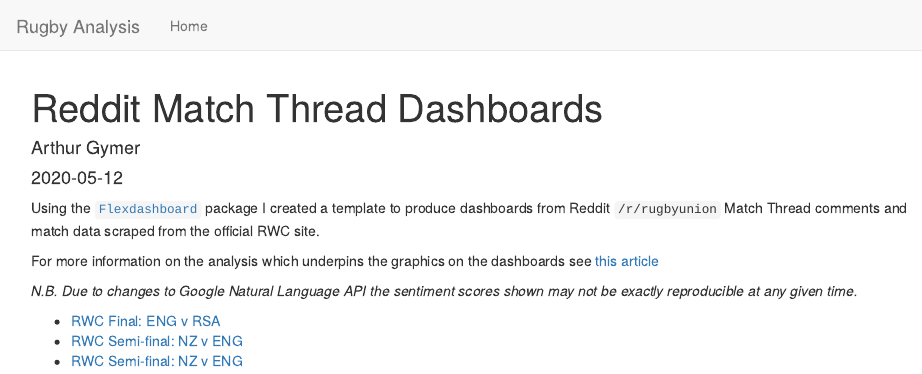
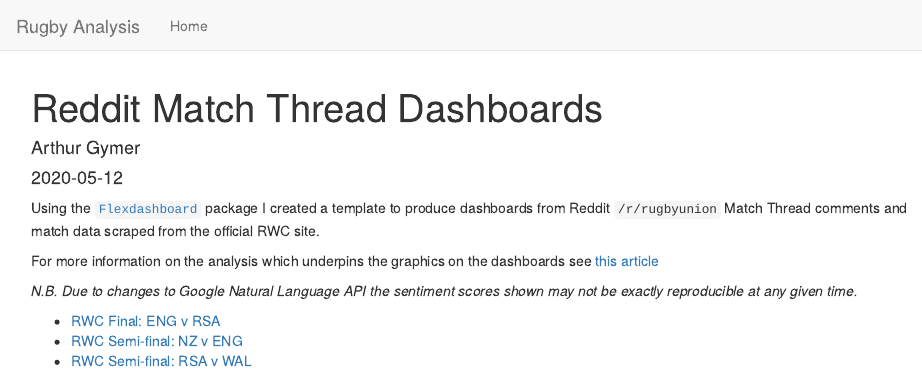
Before and after one commit to awgymer/rugby-stats, an R Markdown document (gh-site/reddit-match-thread-dashboards.rmd): the page in a window 1100 px wide, from its top. Rendered offline with R 4.5, knitr and Pandoc, with nearby package versions.

```diff
--- a/gh-site/reddit-match-thread-dashboards.rmd
+++ b/gh-site/reddit-match-thread-dashboards.rmd
@@ -13,4 +13,4 @@
 
 - [RWC Final: ENG v RSA](wc-final-eng-sa-dash.html)
 - [RWC Semi-final: NZ v ENG](nz-eng-rwc-dash.html)
-- [RWC Semi-final: NZ v ENG](rsa-wal-rwc-dash.html)
+- [RWC Semi-final: RSA v WAL](rsa-wal-rwc-dash.html)
--- a/gh-site/static/imgs/team-colours/team-colours.csv
+++ b/gh-site/static/imgs/team-colours/team-colours.csv
@@ -46,6 +46,6 @@
 unknown,#666666,#cccccc,,,logos/unknown_logo.svg,flags/unknown_flag.svg,
 uruguay,#3692e9,#ffffff,#fbe068,,logos/uruguay_logo.svg,flags/uruguay_flag.svg,
 usa,,,,,logos/united_states_logo.svg,flags/united_states_flag.svg,
-wales,#f33728,#394d3a,#ffffff,,logos/wales_logo.svg,flags/wales_flag.svg,
+wales,#f33728,#00882d,#ffffff,,logos/wales_logo.svg,flags/wales_flag.svg,
 western samoa,#1068ea,#fa1901,#ffffff,,logos/western_samoa_logo.svg,flags/western_samoa_flag.svg,
 zimbabwe,#226825,#ffffff,#000000,,logos/zimbabwe_logo.svg,flags/zimbabwe_flag.svg,
```
Also changed, not shown: docs/static/imgs/team-colours/team-colours.csv, 2 other files.
